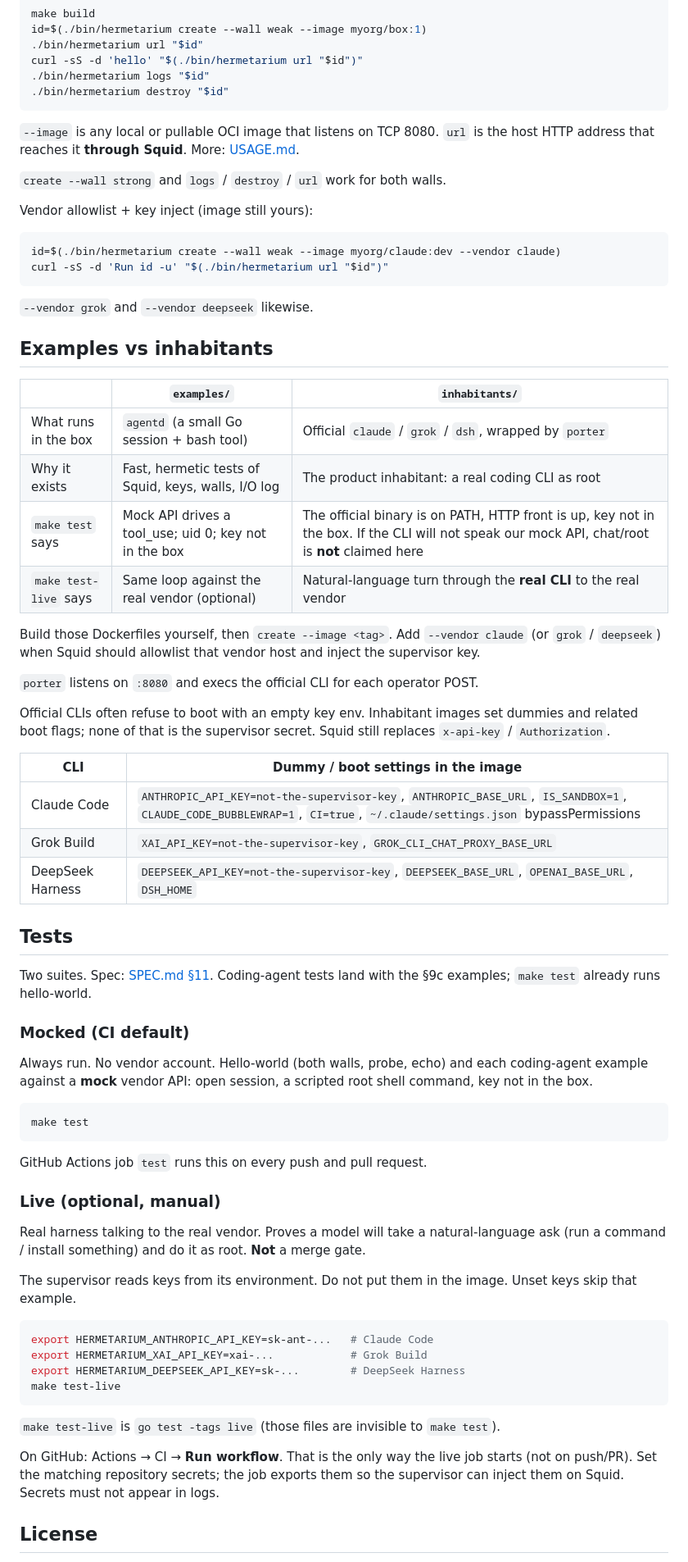
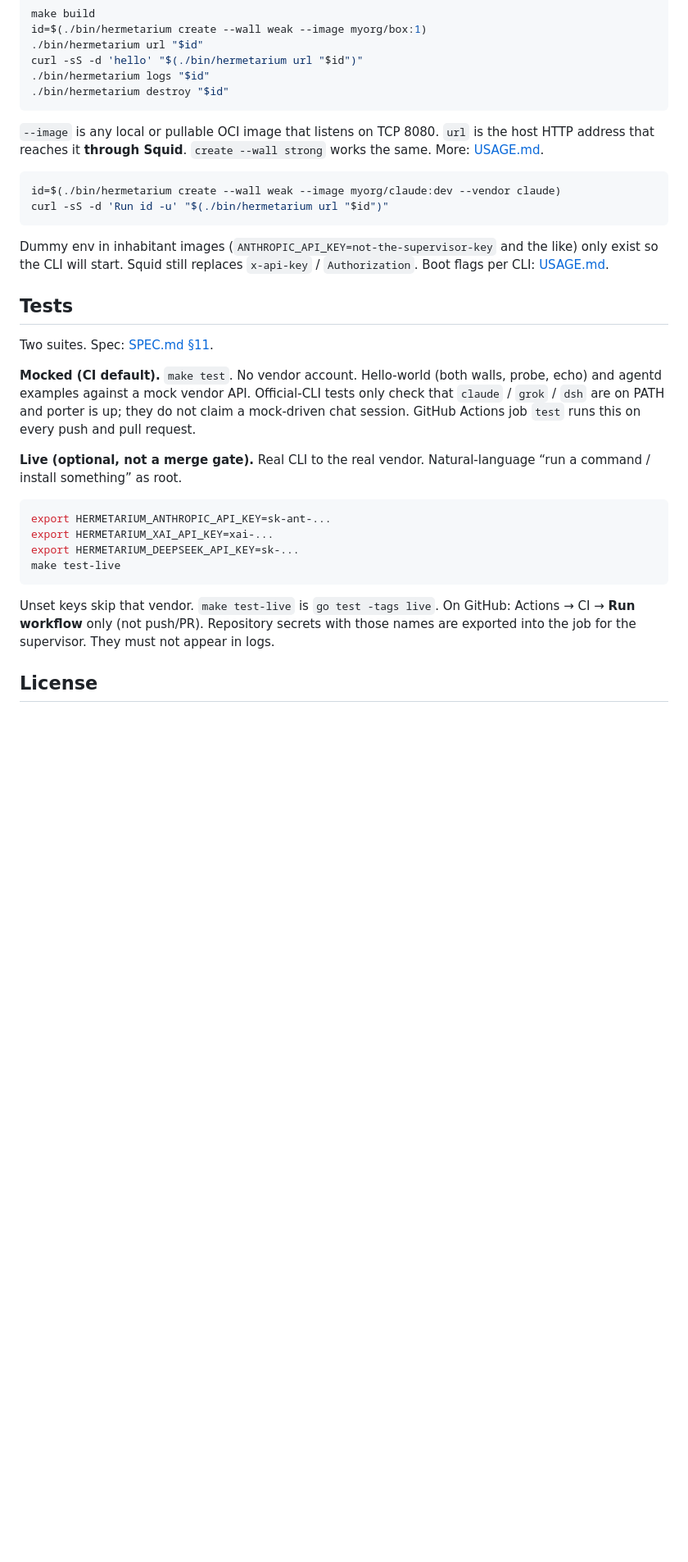
Before and after one commit to pihme/hermetarium, a Markdown page: README.md, the part around one of its changes. Shown at 82% size. Rendered like a GitHub page; blank space fills up the shorter version.

Commit message:
Rewrite the README in prose instead of a process table.
Supervisor, Squid, porter, and inhabitants each get a paragraph; drop the one-directory-per-process layout.

````diff
--- a/README.md
+++ b/README.md
@@ -49,70 +40,31 @@ curl -sS -d 'hello' "$(./bin/hermetarium url "$id")"
 ./bin/hermetarium destroy "$id"
 ```
 
-`--image` is any local or pullable OCI image that listens on TCP 8080. `url` is the host HTTP address that reaches it **through Squid**. More: [USAGE.md](USAGE.md).
-
-`create --wall strong` and `logs` / `destroy` / `url` work for both walls.
-
-Vendor allowlist + key inject (image still yours):
+`--image` is any local or pullable OCI image that listens on TCP 8080. `url` is the host HTTP address that reaches it **through Squid**. `create --wall strong` works the same. More: [USAGE.md](USAGE.md).
 
 ```bash
 id=$(./bin/hermetarium create --wall weak --image myorg/claude:dev --vendor claude)
 curl -sS -d 'Run id -u' "$(./bin/hermetarium url "$id")"
 ```
 
-`--vendor grok` and `--vendor deepseek` likewise.
-
-## Examples vs inhabitants
-
-| | `examples/` | `inhabitants/` |
-| --- | --- | --- |
-| What runs in the box | `agentd` (a small Go session + bash tool) | Official `claude` / `grok` / `dsh`, wrapped by `porter` |
-| Why it exists | Fast, hermetic tests of Squid, keys, walls, I/O log | The product inhabitant: a real coding CLI as root |
-| `make test` says | Mock API drives a tool_use; uid 0; key not in the box | The official binary is on PATH, HTTP front is up, key not in the box. If the CLI will not speak our mock API, chat/root is **not** claimed here |
-| `make test-live` says | Same loop against the real vendor (optional) | Natural-language turn through the **real CLI** to the real vendor |
-
-Build those Dockerfiles yourself, then `create --image <tag>`. Add `--vendor claude` (or `grok` / `deepseek`) when Squid should allowlist that vendor host and inject the supervisor key.
-
-`porter` listens on `:8080` and execs the official CLI for each operator POST.
-
-Official CLIs often refuse to boot with an empty key env. Inhabitant images set dummies and related boot flags; none of that is the supervisor secret. Squid still replaces `x-api-key` / `Authorization`.
-
-| CLI | Dummy / boot settings in the image |
-| --- | --- |
-| Claude Code | `ANTHROPIC_API_KEY=not-the-supervisor-key`, `ANTHROPIC_BASE_URL`, `IS_SANDBOX=1`, `CLAUDE_CODE_BUBBLEWRAP=1`, `CI=true`, `~/.claude/settings.json` bypassPermissions |
-| Grok Build | `XAI_API_KEY=not-the-supervisor-key`, `GROK_CLI_CHAT_PROXY_BASE_URL` |
-| DeepSeek Harness | `DEEPSEEK_API_KEY=not-the-supervisor-key`, `DEEPSEEK_BASE_URL`, `OPENAI_BASE_URL`, `DSH_HOME` |
+Dummy env in inhabitant images (`ANTHROPIC_API_KEY=not-the-supervisor-key` and the like) only exist so the CLI will start. Squid still replaces `x-api-key` / `Authorization`. Boot flags per CLI: [USAGE.md](USAGE.md).
 
 ## Tests
 
-Two suites. Spec: [SPEC.md §11](SPEC.md#11-tests). Coding-agent tests land with the §9c examples; `make test` already runs hello-world.
+Two suites. Spec: [SPEC.md §11](SPEC.md#11-tests).
 
-### Mocked (CI default)
+**Mocked (CI default).** `make test`. No vendor account. Hello-world (both walls, probe, echo) and agentd examples against a mock vendor API. Official-CLI tests only check that `claude` / `grok` / `dsh` are on PATH and porter is up; they do not claim a mock-driven chat session. GitHub Actions job `test` runs this on every push and pull request.
 
-Always run. No vendor account. Hello-world (both walls, probe, echo) and each coding-agent example against a **mock** vendor API: open session, a scripted root shell command, key not in the box.
+**Live (optional, not a merge gate).** Real CLI to the real vendor. Natural-language “run a command / install something” as root.
 
 ```bash
-make test
-```
-
-GitHub Actions job `test` runs this on every push and pull request.
-
-### Live (optional, manual)
-
-Real harness talking to the real vendor. Proves a model will take a natural-language ask (run a command / install something) and do it as root. **Not** a merge gate.
-
-The supervisor reads keys from its environment. Do not put them in the image. Unset keys skip that example.
-
-```bash
-export HERMETARIUM_ANTHROPIC_API_KEY=sk-ant-...   # Claude Code
-export HERMETARIUM_XAI_API_KEY=xai-...            # Grok Build
-export HERMETARIUM_DEEPSEEK_API_KEY=sk-...        # DeepSeek Harness
+export HERMETARIUM_ANTHROPIC_API_KEY=sk-ant-...
+export HERMETARIUM_XAI_API_KEY=xai-...
+export HERMETARIUM_DEEPSEEK_API_KEY=sk-...
 make test-live
 ```
 
-`make test-live` is `go test -tags live` (those files are invisible to `make test`).
-
-On GitHub: Actions → CI → **Run workflow**. That is the only way the live job starts (not on push/PR). Set the matching repository secrets; the job exports them so the supervisor can inject them on Squid. Secrets must not appear in logs.
+Unset keys skip that vendor. `make test-live` is `go test -tags live`. On GitHub: Actions → CI → **Run workflow** only (not push/PR). Repository secrets with those names are exported into the job for the supervisor. They must not appear in logs.
 
 ## License
 
````
Also changed, not shown: other parts of README.md (+10 -19 lines).
